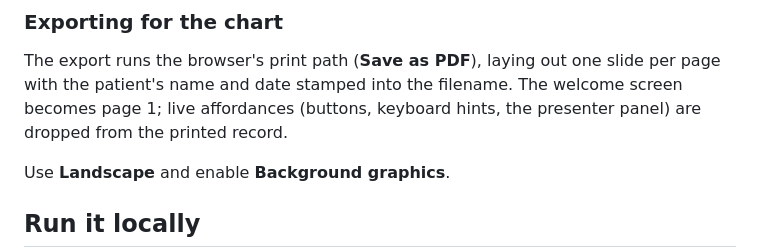
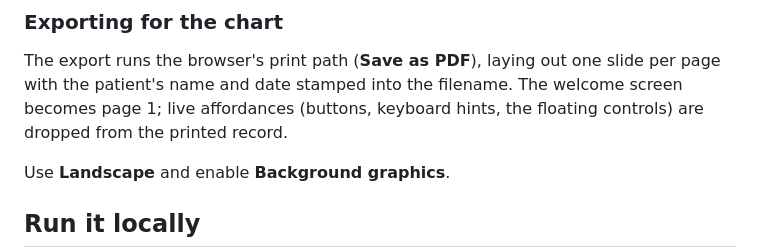
Before and after one commit to Optimal-Research-Team/intro-meeting-intake-presentation, a Markdown page: README.md, the part around the change. GitHub-like rendering.

Commit message:
Fix stale presenter-panel reference in README
Co-Authored-By: Claude <noreply@anthropic.com>

```diff
--- a/README.md
+++ b/README.md
@@ -38,7 +38,7 @@ and it runs.
 The export runs the browser's print path (**Save as PDF**), laying out one
 slide per page with the patient's name and date stamped into the filename. The
 welcome screen becomes page 1; live affordances (buttons, keyboard hints, the
-presenter panel) are dropped from the printed record.
+floating controls) are dropped from the printed record.
 
 Use **Landscape** and enable **Background graphics**.
 
```
